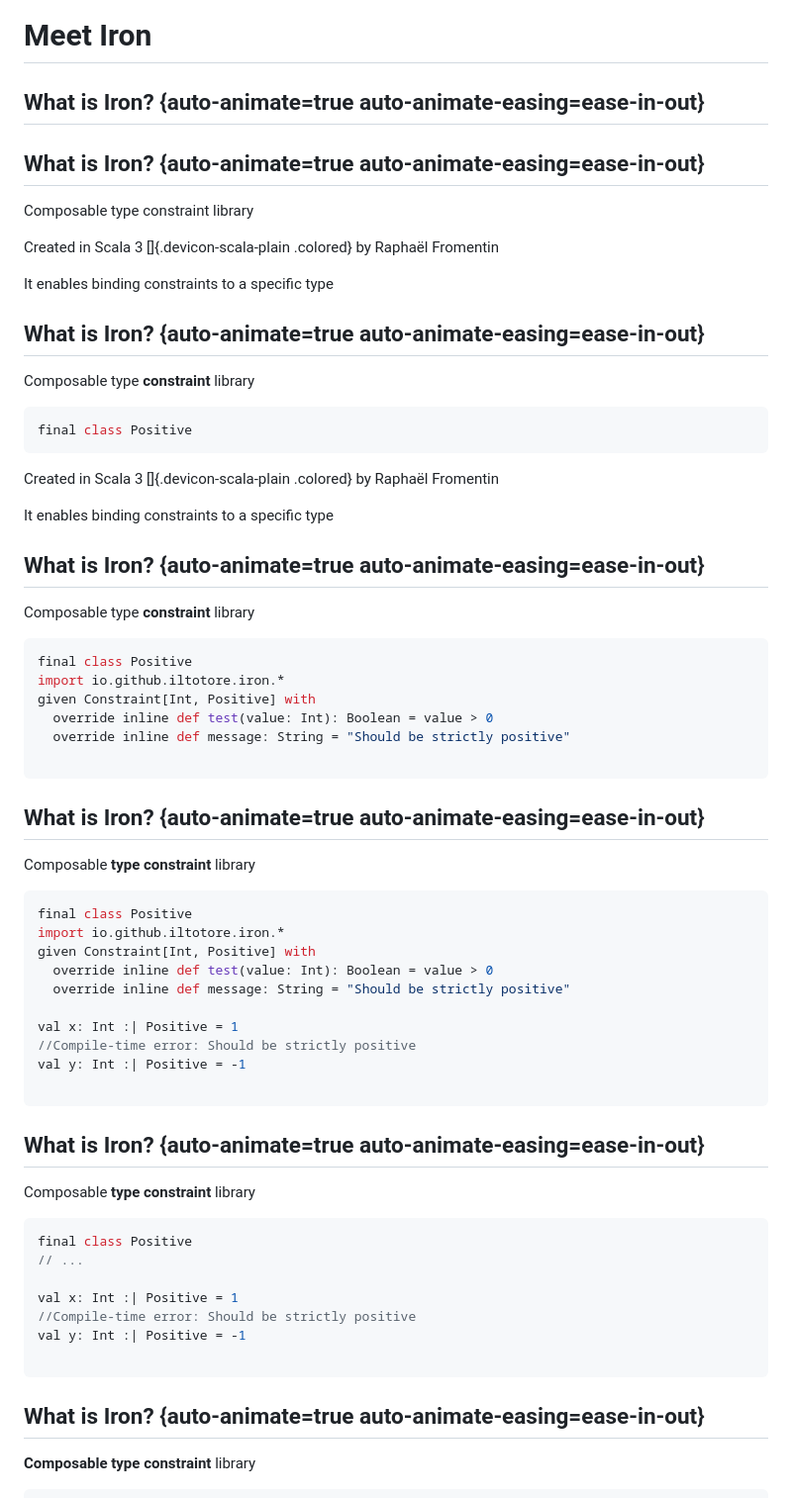
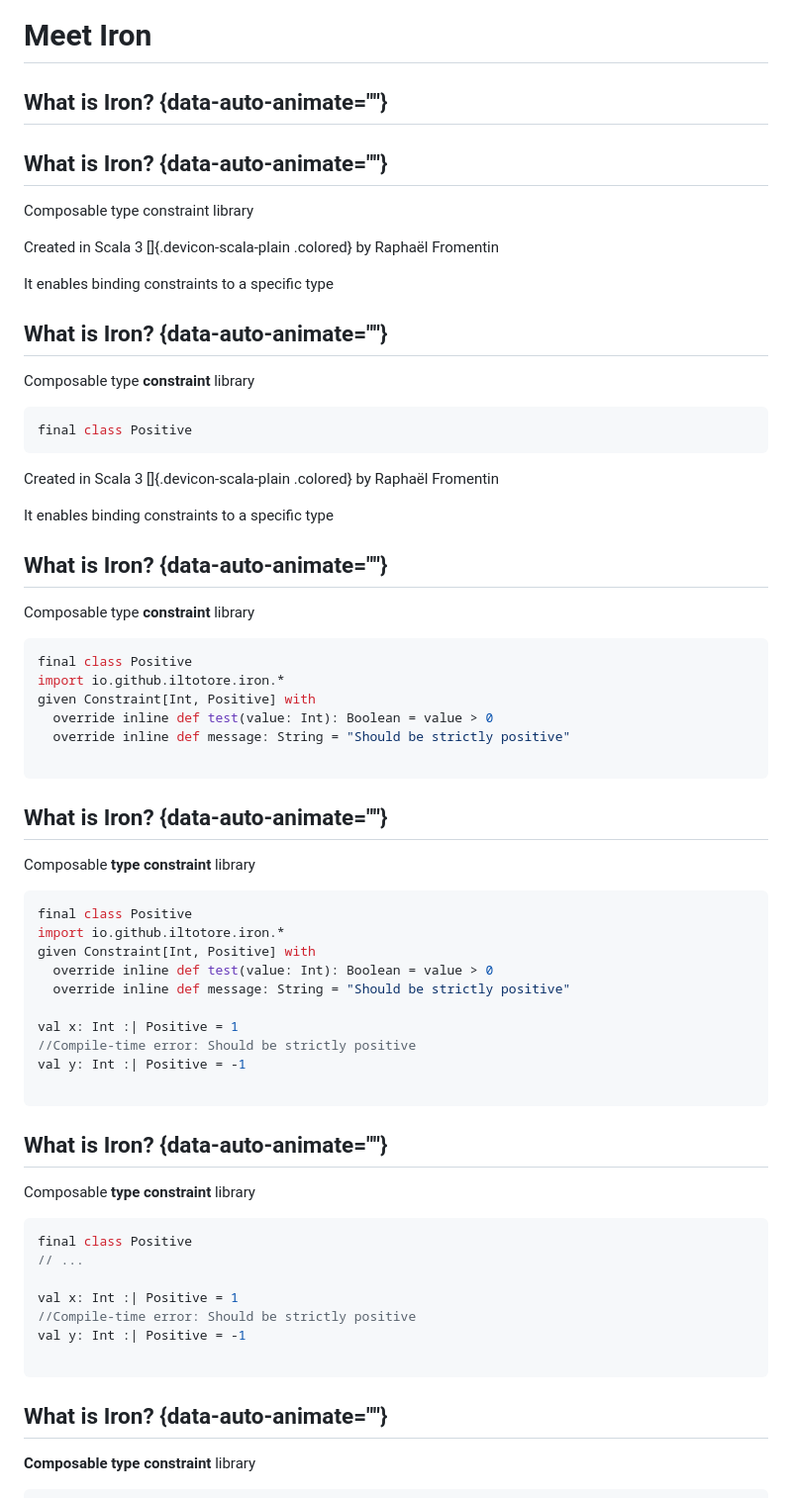
Before and after one commit to rlemaitre-ledger/armored-type-safety-with-iron, a Markdown page: slides.md, the part around the change printed below. Shown: that part at 99% size. Drawn GitHub-style.

````diff
--- a/slides.md
+++ b/slides.md
@@ -369,9 +378,9 @@ Compilation time
 
 # Meet Iron
 
-## What is Iron? {auto-animate=true auto-animate-easing=ease-in-out}
+## What is Iron? {data-auto-animate=""}
 
-## What is Iron? {auto-animate=true auto-animate-easing=ease-in-out}
+## What is Iron? {data-auto-animate=""}
 
 Composable type constraint library
 
@@ -379,22 +388,22 @@ Created in Scala 3 []{.devicon-scala-plain .colored} by Raphaël Fromentin
 
 It enables binding constraints to a specific type
 
-## What is Iron? {auto-animate=true auto-animate-easing=ease-in-out}
+## What is Iron? {data-auto-animate=""}
 
 Composable type **constraint** library
 
-```scala {data-id="constaint-code" data-line-numbers="1"}
+```scala {data-id="code" data-line-numbers=""}
 final class Positive
 ```
 Created in Scala 3 []{.devicon-scala-plain .colored} by Raphaël Fromentin
 
 It enables binding constraints to a specific type
 
-## What is Iron? {auto-animate=true auto-animate-easing=ease-in-out}
+## What is Iron? {data-auto-animate=""}
 
 Composable type **constraint** library
 
-```scala {data-id="constaint-code" data-line-numbers="2-5"}
+```scala {data-id="code" data-line-numbers="2-5"}
 final class Positive
 import io.github.iltotore.iron.*
 given Constraint[Int, Positive] with
@@ -403,11 +412,11 @@ given Constraint[Int, Positive] with
 
 ```
 
-## What is Iron? {auto-animate=true auto-animate-easing=ease-in-out}
+## What is Iron? {data-auto-animate=""}
 
 Composable **type constraint** library
 
-```scala {data-id="constaint-code" data-line-numbers="7|8-9"}
+```scala {data-id="code" data-line-numbers="7|8-9"}
 final class Positive
 import io.github.iltotore.iron.*
 given Constraint[Int, Positive] with
@@ -420,7 +429,7 @@ val y: Int :| Positive = -1
 
 ```
 
-## What is Iron? {auto-animate=true auto-animate-easing=ease-in-out}
+## What is Iron? {data-auto-animate=""}
 
 Composable **type constraint** library
 
@@ -434,7 +443,7 @@ val y: Int :| Positive = -1
 
 ```
 
-## What is Iron? {auto-animate=true auto-animate-easing=ease-in-out}
+## What is Iron? {data-auto-animate=""}
 
 **Composable type constraint** library
 
````
Also changed, not shown: other parts of slides.md (+29 -20 lines).
